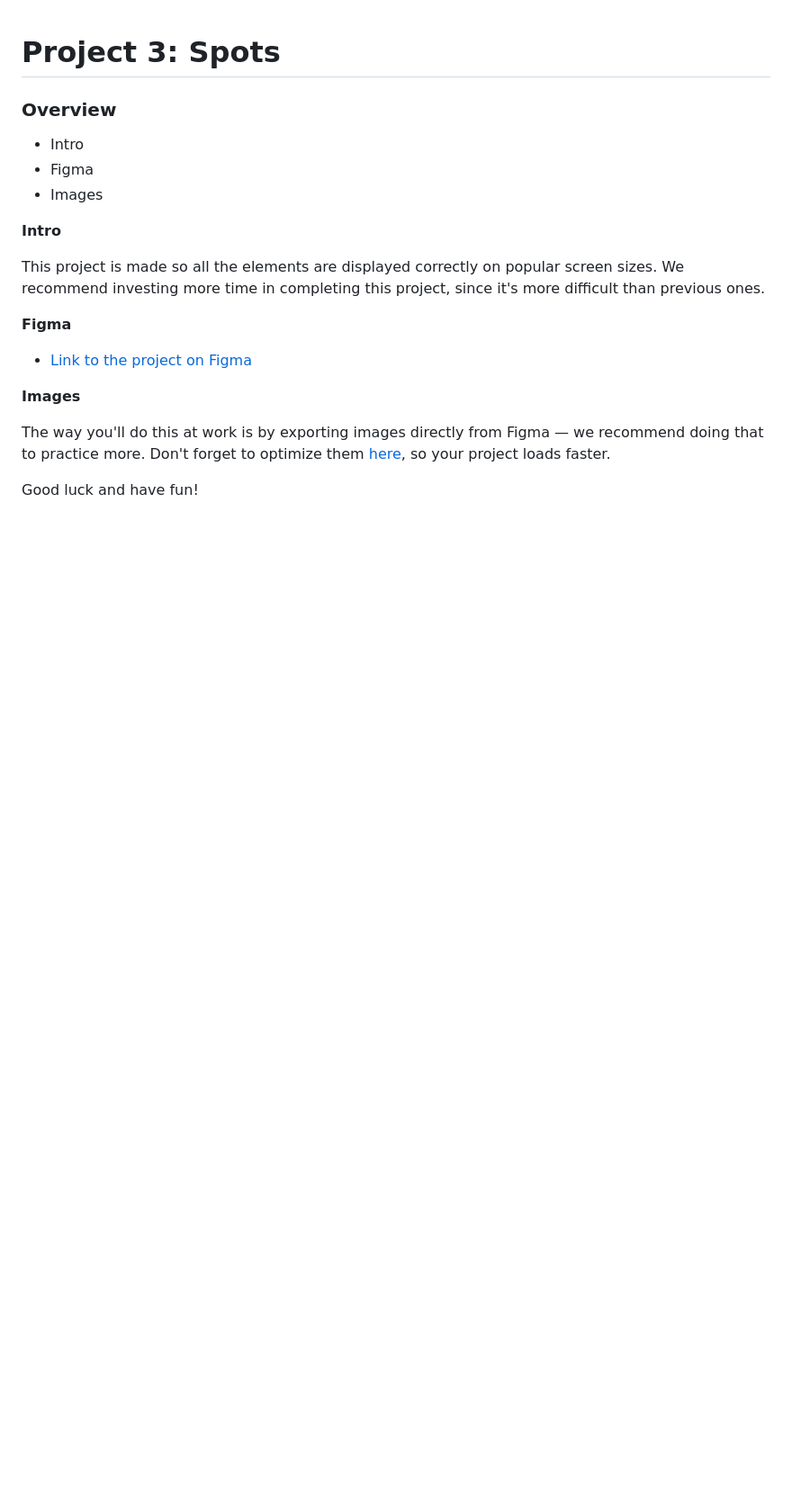
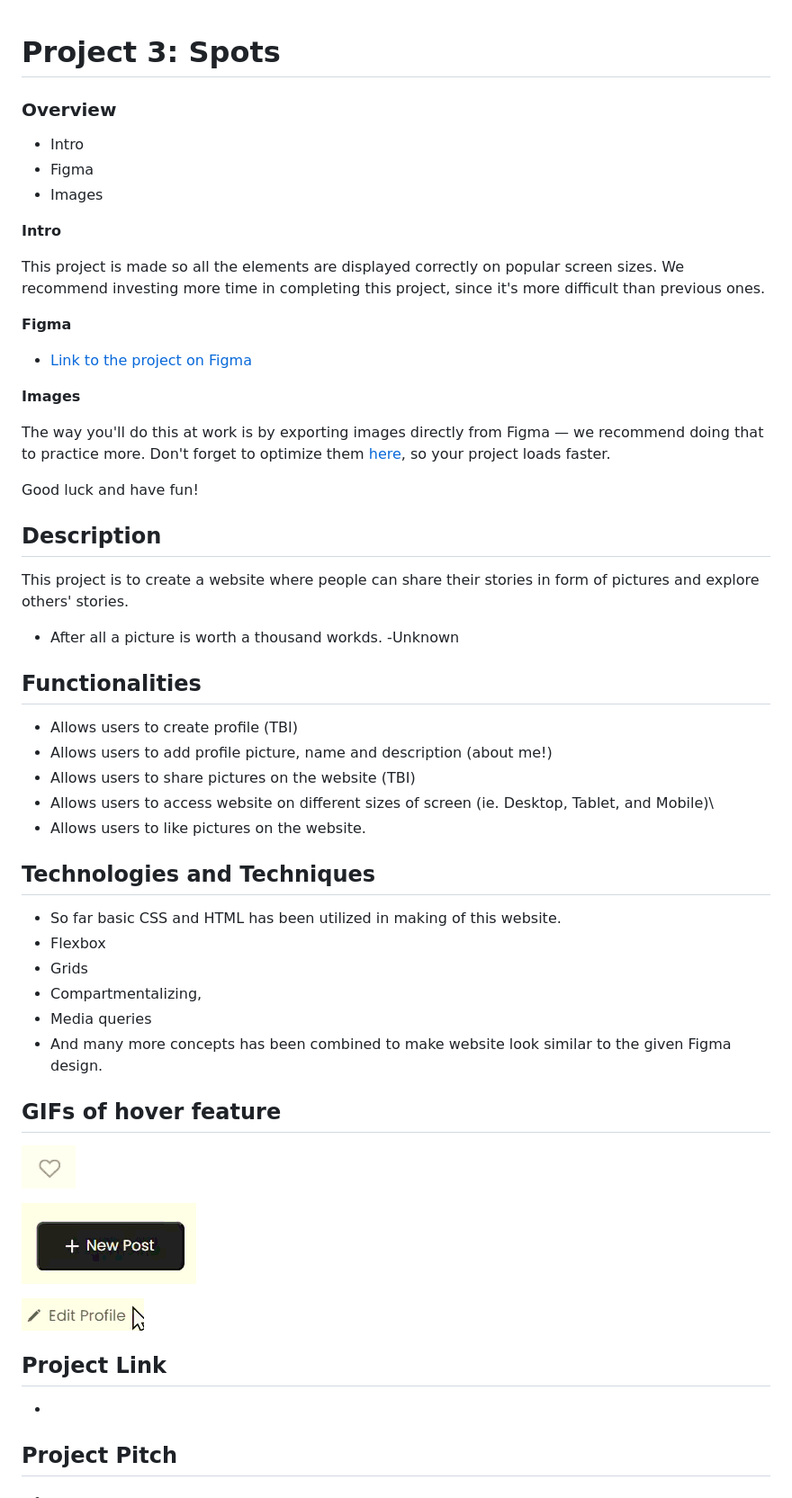
Before and after one commit to Patelrishi1994/se_project_spots, a Markdown page: README.md, the part around the change. Shown: that part at 90% size. Rendered like a GitHub page; pictures changed too: images/edit.gif (added), images/heart.gif (added), images/new.gif (added); blank space fills up the shorter version.

```diff
--- a/README.md
+++ b/README.md
@@ -2,9 +2,9 @@
 
 ### Overview
 
-* Intro
-* Figma
-* Images
+- Intro
+- Figma
+- Images
 
 **Intro**
 
@@ -12,10 +12,49 @@ This project is made so all the elements are displayed correctly on popular scre
 
 **Figma**
 
-* [Link to the project on Figma](https://www.figma.com/file/BBNm2bC3lj8QQMHlnqRsga/Sprint-3-Project-%E2%80%94-Spots?type=design&node-id=2%3A60&mode=design&t=afgNFybdorZO6cQo-1)
+- [Link to the project on Figma](https://www.figma.com/file/BBNm2bC3lj8QQMHlnqRsga/Sprint-3-Project-%E2%80%94-Spots?type=design&node-id=2%3A60&mode=design&t=afgNFybdorZO6cQo-1)
 
 **Images**
 
 The way you'll do this at work is by exporting images directly from Figma — we recommend doing that to practice more. Don't forget to optimize them [here](https://tinypng.com/), so your project loads faster.
 
 Good luck and have fun!
+
+## Description
+
+This project is to create a website where people can share their stories in form of pictures and explore others' stories.
+
+- After all a picture is worth a thousand workds. -Unknown
+
+## Functionalities
+
+- Allows users to create profile (TBI)
+- Allows users to add profile picture, name and description (about me!)
+- Allows users to share pictures on the website (TBI)
+- Allows users to access website on different sizes of screen (ie. Desktop, Tablet, and Mobile)\
+- Allows users to like pictures on the website.
+
+## Technologies and Techniques
+
+- So far basic CSS and HTML has been utilized in making of this website.
+- Flexbox
+- Grids
+- Compartmentalizing,
+- Media queries
+- And many more concepts has been combined to make website look similar to the given Figma design.
+
+## GIFs of hover feature
+
+![Heart lights up](images/heart.gif)
+
+![New Fades](images/new.gif)
+
+![Edit lights up](images/edit.gif)
+
+## Project Link
+
+-
+
+## Project Pitch
+
+-
```
